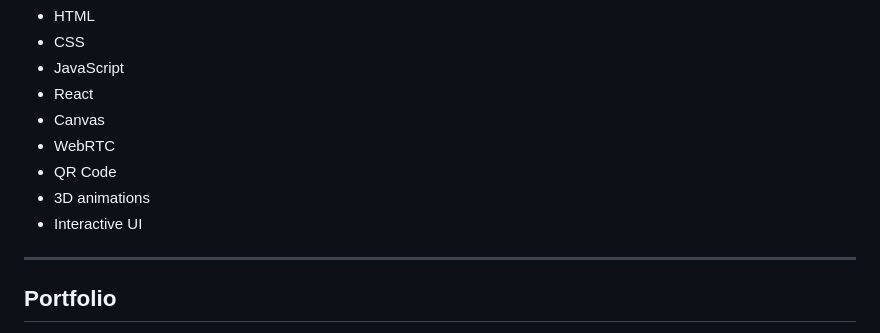
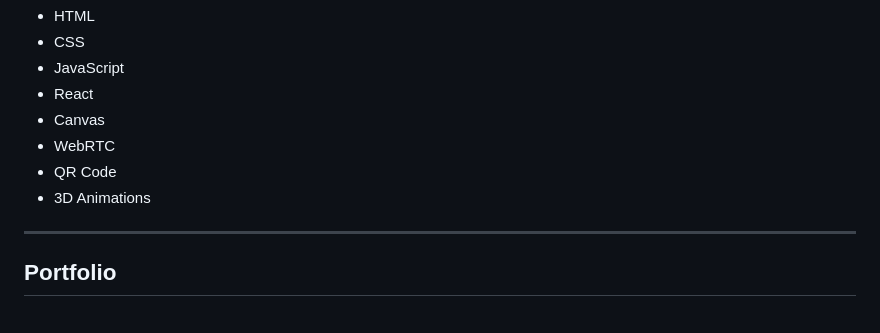
Before and after one commit to dluongta/dluongta.github.io, a Markdown page: README.md, the part around the change. GitHub-like rendering.

Commit message:
complete app

```diff
--- a/README.md
+++ b/README.md
@@ -134,8 +134,7 @@ Some of the technologies and concepts explored across these projects include:
 - Canvas
 - WebRTC
 - QR Code
-- 3D animations
-- Interactive UI
+- 3D Animations
 
 ---
 
```
